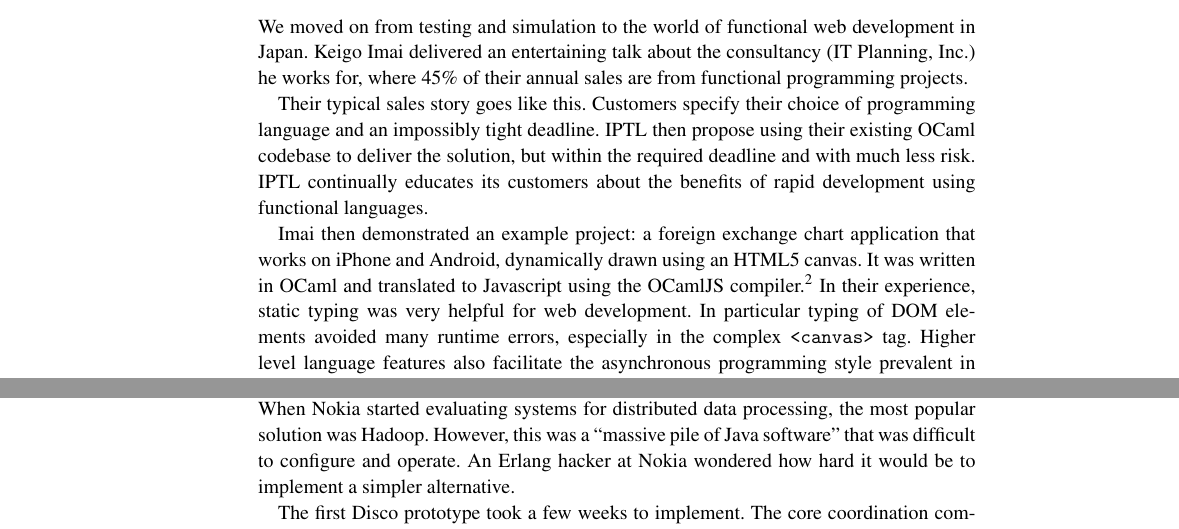
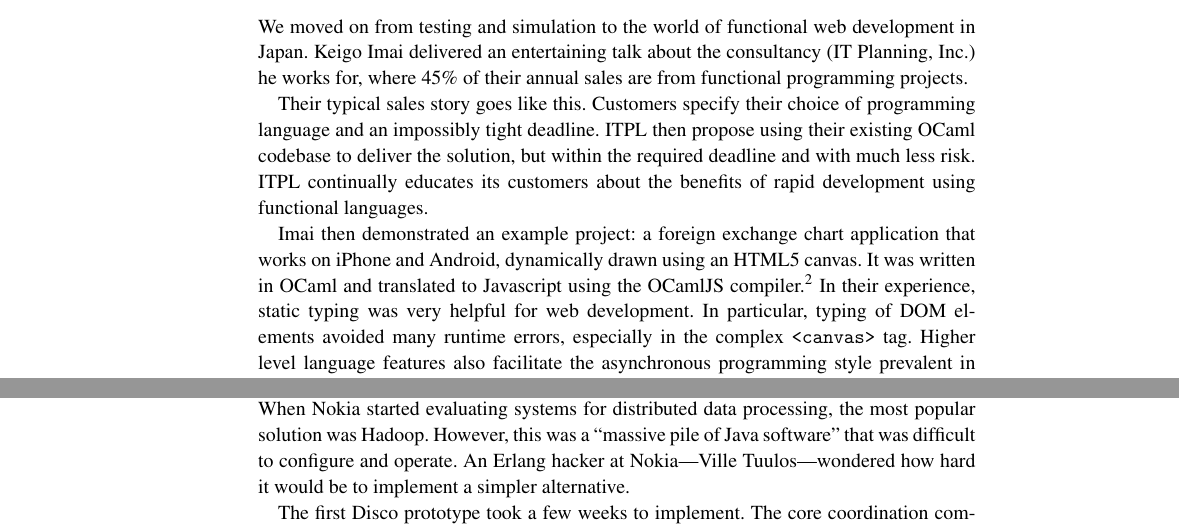
Before and after one commit to ocamllabs/cufp-scribe, a LaTeX thesis (2011/2011.tex): two parts of pages 4 and 6 of 8, joined at a grey line, cut so that both start at the same text. Compiled offline with pdfLaTeX.

Commit message:
various typos: mention ville toulous (via prashanth mundkur) and more IPTL to ITPL

```diff
--- a/2011/2011.tex
+++ b/2011/2011.tex
@@ -198,16 +198,16 @@ consultancy (IT Planning, Inc.) he works for, where 45\% of their annual sales a
 functional programming projects.
 
 Their typical sales story goes like this. Customers specify their choice of
-programming language and an impossibly tight deadline.  IPTL then propose using
+programming language and an impossibly tight deadline.  ITPL then propose using
 their existing OCaml codebase to deliver the solution, but within the required
-deadline and with much less risk.  IPTL continually educates its customers
+deadline and with much less risk.  ITPL continually educates its customers
 about the benefits of rapid development using functional languages.
 
 Imai then demonstrated an example project: a foreign exchange chart application
 that works on iPhone and Android, dynamically drawn using an HTML5 canvas.  It
 was written in OCaml and translated to Javascript using the OCamlJS
 compiler.\footnote{\url{https://github.com/jaked/ocamljs}}  In their
-experience, static typing was very helpful for web development.  In particular
+experience, static typing was very helpful for web development.  In particular,
 typing of DOM elements avoided many runtime errors, especially in the complex
 {\tt <canvas>} tag.  Higher level language features also facilitate the
 asynchronous programming style prevalent in web apps.  Their Web SQL database
@@ -310,9 +310,9 @@ principles of Haskell. The core algorithms implemented were all
 Prashanth Mundkur from Nokia Research in Palo Alto talked about the Disco
 Project.  When Nokia started evaluating systems for distributed data
 processing, the most popular solution was Hadoop. However, this was a ``massive
-pile of Java software'' that was difficult to configure and operate. An
-Erlang hacker at Nokia wondered how hard it would be to implement a simpler
-alternative.
+pile of Java software'' that was difficult to configure and operate. An Erlang
+hacker at Nokia---Ville Tuulos---wondered how hard it would be to implement a
+simpler alternative.
 
 The first Disco prototype took a few weeks to implement. The core coordination
 components are implemented in Erlang making use of its runtime facilities for
```
Also changed, not shown: 2011/biblio.bib (+1 -1 lines), 2011/2011.tex (2 more changed lines).
